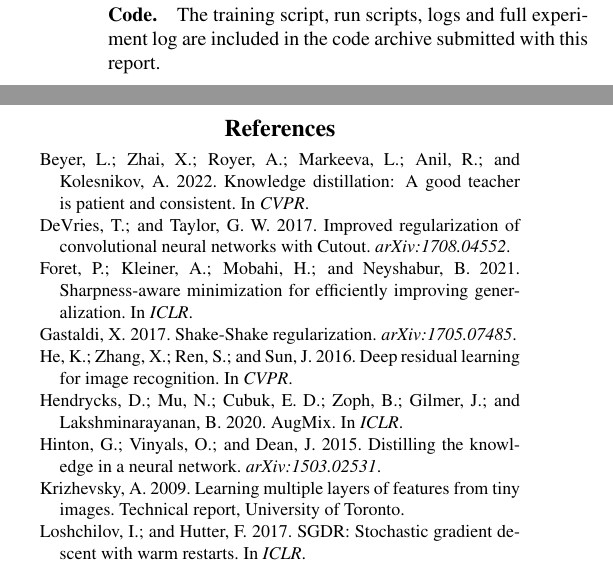
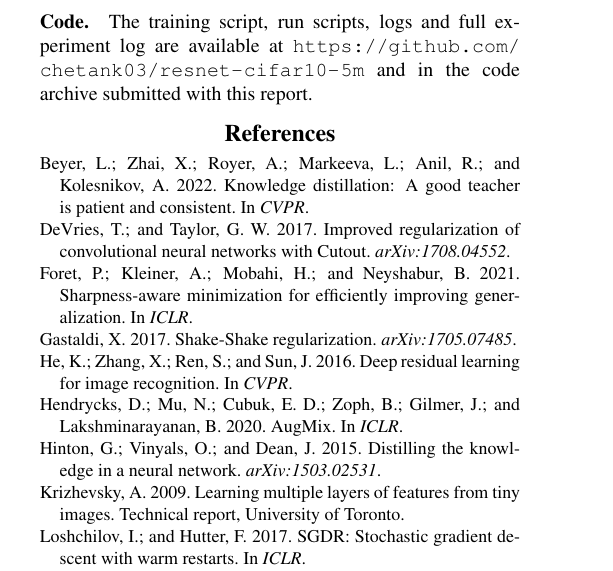
Before and after one commit to chetank03/resnet-cifar10-5m, a LaTeX paper (report/report.tex): two parts of the columns of page 6 of 6 before the commit and part of one column of page 6 of 6 after it, the two joined at a grey line, cut so that both start at the same text. Compiled offline with pdfLaTeX.

Commit message:
Add repository link to the report and README

```diff
--- a/report/report.tex
+++ b/report/report.tex
@@ -283,7 +283,7 @@
 \section{Conclusion}
 A 4.7M-parameter ResNet trained from scratch reaches 98.6\% on held-out training images and about 0.888 on the full shifted test set, averaged over seeds (0.901 public, 0.874 private). Most of that came from standard training practice. During the competition we could not measure the effect of our more targeted ideas, because one public score was too noisy and our held-out split was too easy to separate them. The full test set later showed that those effects were small. These estimates rest on two or three seeds per recipe and a single test set, so the small effects remain uncertain.
 
-\paragraph{Code.} The training script, run scripts, logs and full experiment log are included in the code archive submitted with this report.
+\paragraph{Code.} The training script, run scripts, logs and full experiment log are available at \url{https://github.com/chetank03/resnet-cifar10-5m} and in the code archive submitted with this report.
 
 \small
 \begin{thebibliography}{99}\setlength{\itemsep}{0pt}
```
Also changed, not shown: README.md, report/report.pdf.
